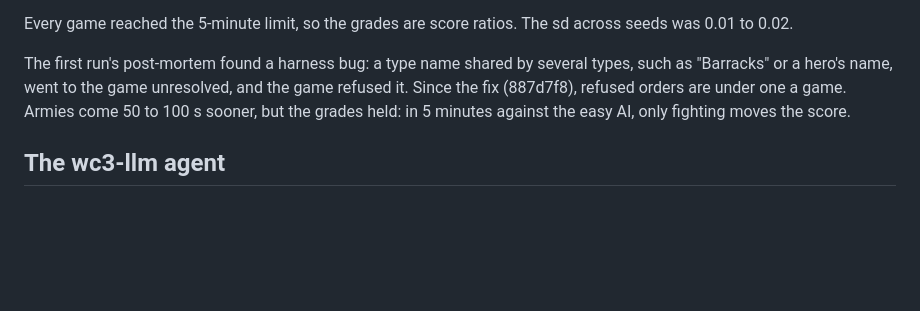
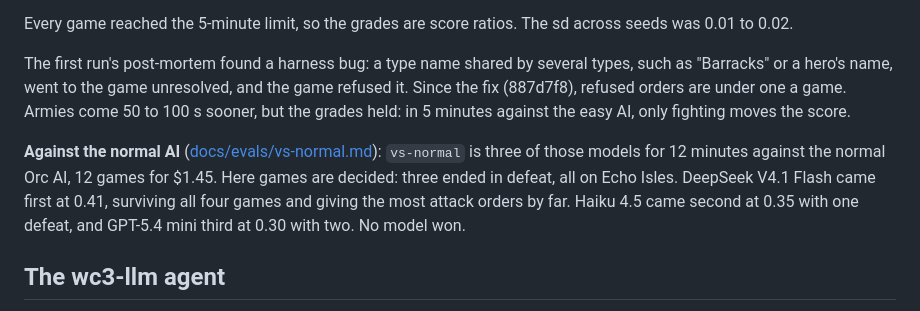
Before and after one commit to earakely-scale/agentenv-wc3-plugin, a Markdown page: README.md, the part around the change. Drawn GitHub-style; blank space fills up the shorter version.

```diff
--- a/README.md
+++ b/README.md
@@ -460,6 +460,11 @@ name, went to the game unresolved, and the game refused it. Since the fix (887d7
 game. Armies come 50 to 100 s sooner, but the grades held: in 5 minutes against the easy AI, only fighting moves
 the score.
 
+**Against the normal AI** ([docs/evals/vs-normal.md](docs/evals/vs-normal.md)): `vs-normal` is three of those models
+for 12 minutes against the normal Orc AI, 12 games for $1.45. Here games are decided: three ended in defeat, all on
+Echo Isles. DeepSeek V4.1 Flash came first at 0.41, surviving all four games and giving the most attack orders by
+far. Haiku 4.5 came second at 0.35 with one defeat, and GPT-5.4 mini third at 0.30 with two. No model won.
+
 ## The wc3-llm agent
 
 `agents/wc3-llm` lets any chat model play through the env's MCP tools (`get_state`, `act`, `advance`, …). The model
```
Also changed, not shown: docs/evals/vs-normal.md (added, +52 -0 lines).
